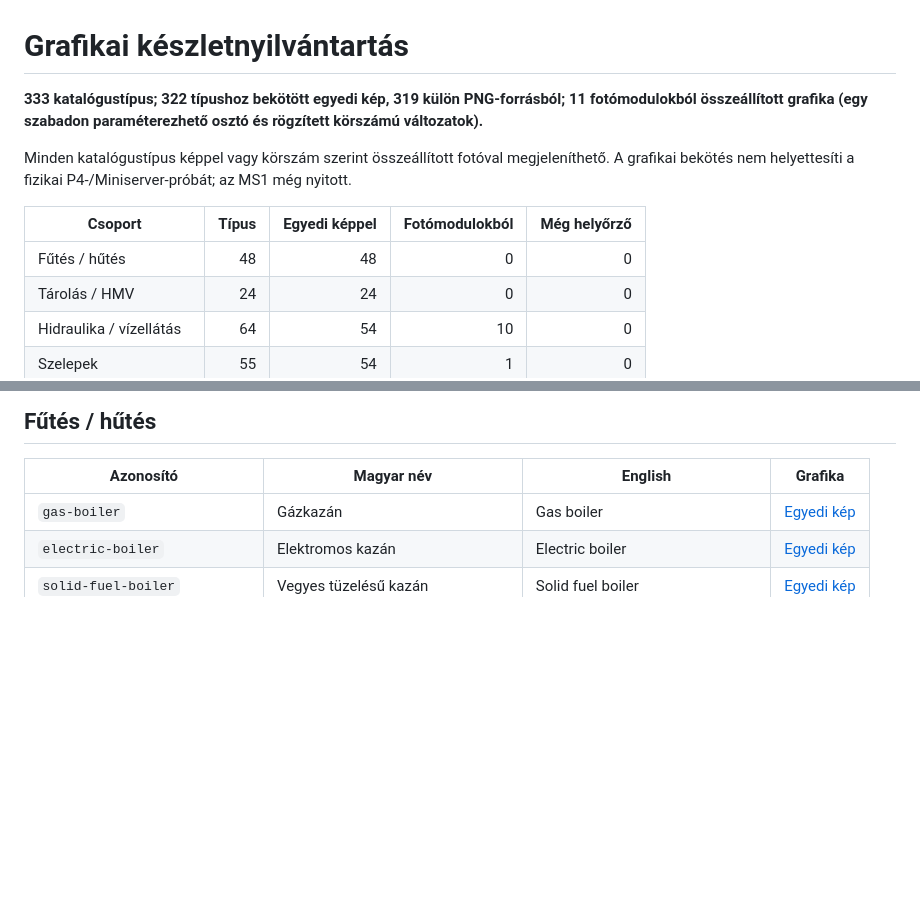
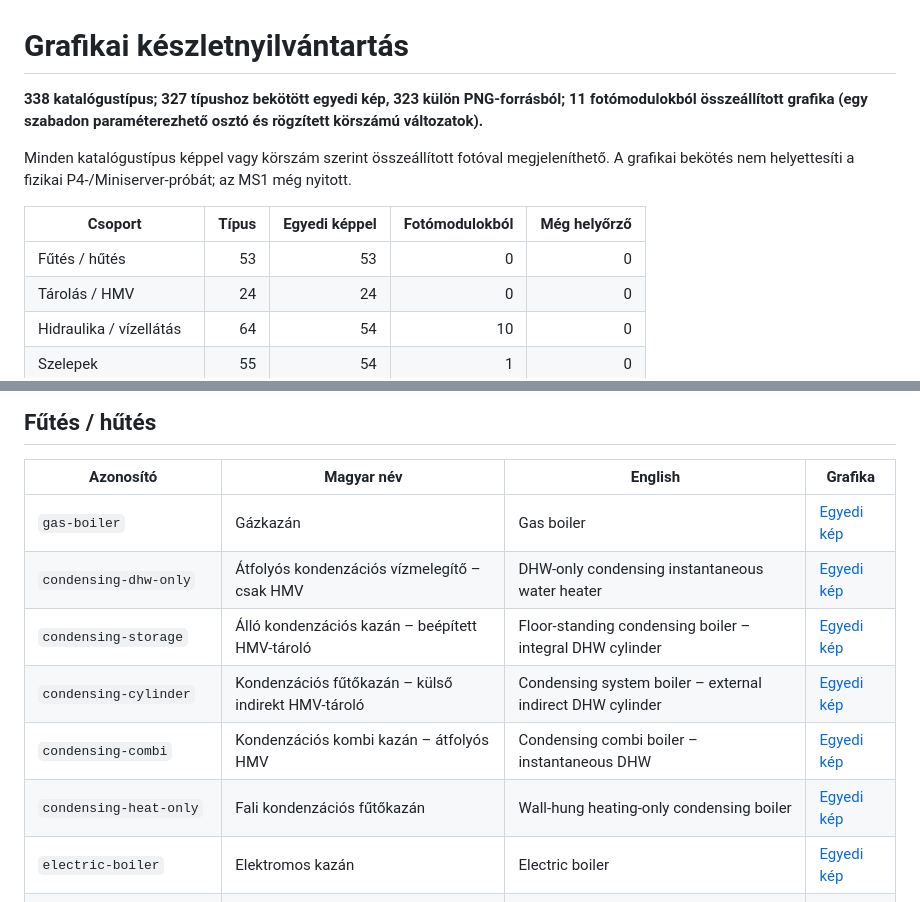
Before and after one commit to ZoleeBB/ZoleeSchemaMonitor, a Markdown page: doc/grafika/keszlet.md, 2 parts joined by grey strips. Rendered like a GitHub page; blank space fills up the shorter version.

Commit message:
Add heating-only, combi, cylinder and DHW-only condensing appliances with named ports

```diff
--- a/doc/grafika/keszlet.md
+++ b/doc/grafika/keszlet.md
@@ -1,12 +1,12 @@
 # Grafikai készletnyilvántartás
 
-**333 katalógustípus; 322 típushoz bekötött egyedi kép, 319 külön PNG-forrásból; 11 fotómodulokból összeállított grafika (egy szabadon paraméterezhető osztó és rögzített körszámú változatok).**
+**338 katalógustípus; 327 típushoz bekötött egyedi kép, 323 külön PNG-forrásból; 11 fotómodulokból összeállított grafika (egy szabadon paraméterezhető osztó és rögzített körszámú változatok).**
 
 Minden katalógustípus képpel vagy körszám szerint összeállított fotóval megjeleníthető. A grafikai bekötés nem helyettesíti a fizikai P4-/Miniserver-próbát; az MS1 még nyitott.
 
 | Csoport | Típus | Egyedi képpel | Fotómodulokból | Még helyőrző |
 | --- | ---: | ---: | ---: | ---: |
-| Fűtés / hűtés | 48 | 48 | 0 | 0 |
+| Fűtés / hűtés | 53 | 53 | 0 | 0 |
 | Tárolás / HMV | 24 | 24 | 0 | 0 |
 | Hidraulika / vízellátás | 64 | 54 | 10 | 0 |
 | Szelepek | 55 | 54 | 1 | 0 |
@@ -22,6 +22,11 @@ A fűtési, szolár és általános keringető azonos fizikai szivattyúházat h
 | Azonosító | Magyar név | English | Grafika |
 | --- | --- | --- | --- |
 | `gas-boiler` | Gázkazán | Gas boiler | [Egyedi kép](../../assets/elements/universal/gas-boiler.png) |
+| `condensing-dhw-only` | Átfolyós kondenzációs vízmelegítő – csak HMV | DHW-only condensing instantaneous water heater | [Egyedi kép](../../assets/elements/universal/condensing-heat-only.png) |
+| `condensing-storage` | Álló kondenzációs kazán – beépített HMV-tároló | Floor-standing condensing boiler – integral DHW cylinder | [Egyedi kép](../../assets/elements/universal/condensing-storage.png) |
+| `condensing-cylinder` | Kondenzációs fűtőkazán – külső indirekt HMV-tároló | Condensing system boiler – external indirect DHW cylinder | [Egyedi kép](../../assets/elements/universal/condensing-cylinder.png) |
+| `condensing-combi` | Kondenzációs kombi kazán – átfolyós HMV | Condensing combi boiler – instantaneous DHW | [Egyedi kép](../../assets/elements/universal/condensing-combi.png) |
+| `condensing-heat-only` | Fali kondenzációs fűtőkazán | Wall-hung heating-only condensing boiler | [Egyedi kép](../../assets/elements/universal/condensing-heat-only.png) |
 | `electric-boiler` | Elektromos kazán | Electric boiler | [Egyedi kép](../../assets/elements/universal/electric-boiler.png) |
 | `solid-fuel-boiler` | Vegyes tüzelésű kazán | Solid fuel boiler | [Egyedi kép](../../assets/elements/universal/solid-fuel-boiler.png) |
 | `pellet-boiler` | Pelletkazán | Pellet boiler | [Egyedi kép](../../assets/elements/universal/pellet-boiler.png) |
```
Also changed, not shown: assets/elements/universal/condensing-combi.png (added), assets/elements/universal/condensing-cylinder.png (added), assets/elements/universal/condensing-heat-only.png (added), assets/elements/universal/condensing-storage.png (added), 8 other files.
